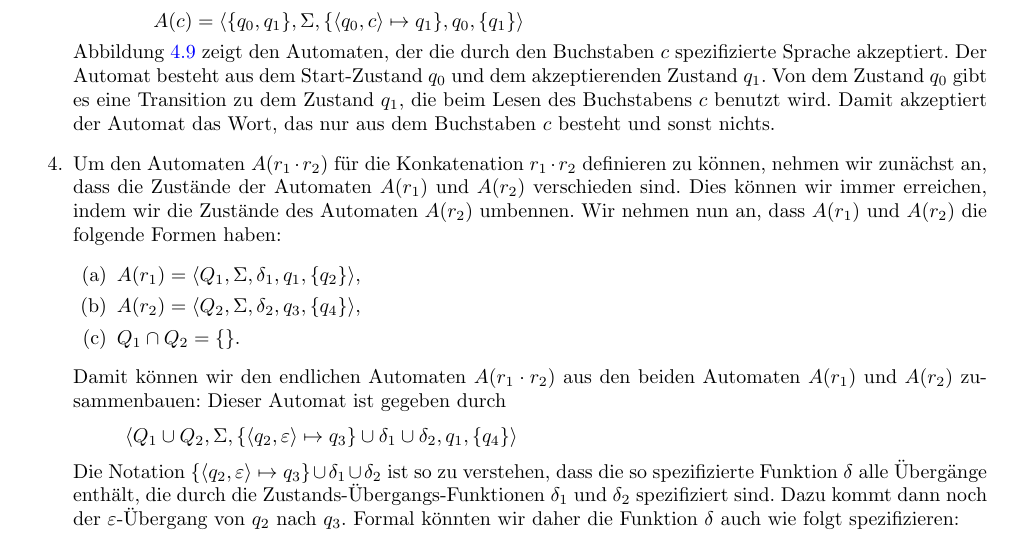
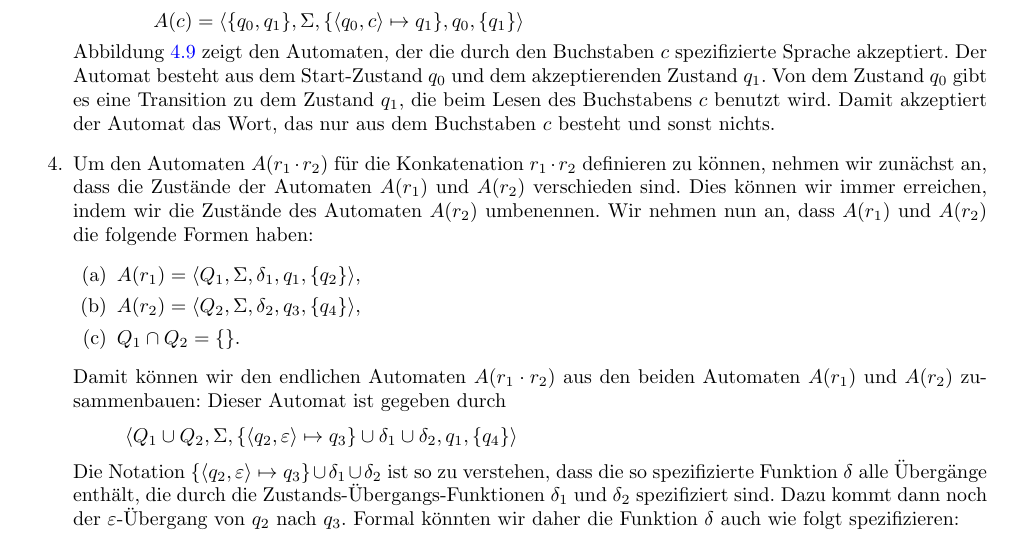
Before and after one commit to karlstroetmann/Formal-Languages, a LaTeX thesis (Lecture-Notes/formal-languages.tex, which reads Lecture-Notes/finite-state-machines.tex): part of page 47 of 305, cut so that both start at the same text. Compiled offline with pdfLaTeX; the source files are stored in an older character set and shown here as Unicode.

Commit message:
fixed typo

```diff
--- a/Lecture-Notes/finite-state-machines.tex
+++ b/Lecture-Notes/finite-state-machines.tex
@@ -1104,7 +1104,7 @@ Konstruktion des regulären Ausdrucks $r$ verwendet wurde.  Dann wird $A(r)$ wie
 \item Um den Automaten $A(r_1 \cdot r_2)$ für die Konkatenation $r_1 \cdot r_2$ definieren
       zu können, nehmen wir zunächst an, dass die
       Zu\-stän\-de der Automaten $A(r_1)$ und $A(r_2)$ verschieden sind.  Dies können
-      wir immer erreichen, indem wir die Zustände des Automaten $A(r_2)$ umbennen.
+      wir immer erreichen, indem wir die Zustände des Automaten $A(r_2)$ umbenennen.
       Wir nehmen nun an, dass $A(r_1)$ und $A(r_2)$ die folgende Formen haben:
       \begin{enumerate}
       \item $A(r_1) = \langle Q_1, \Sigma, \delta_1, q_1, \{ q_2 \}\rangle$,
```
